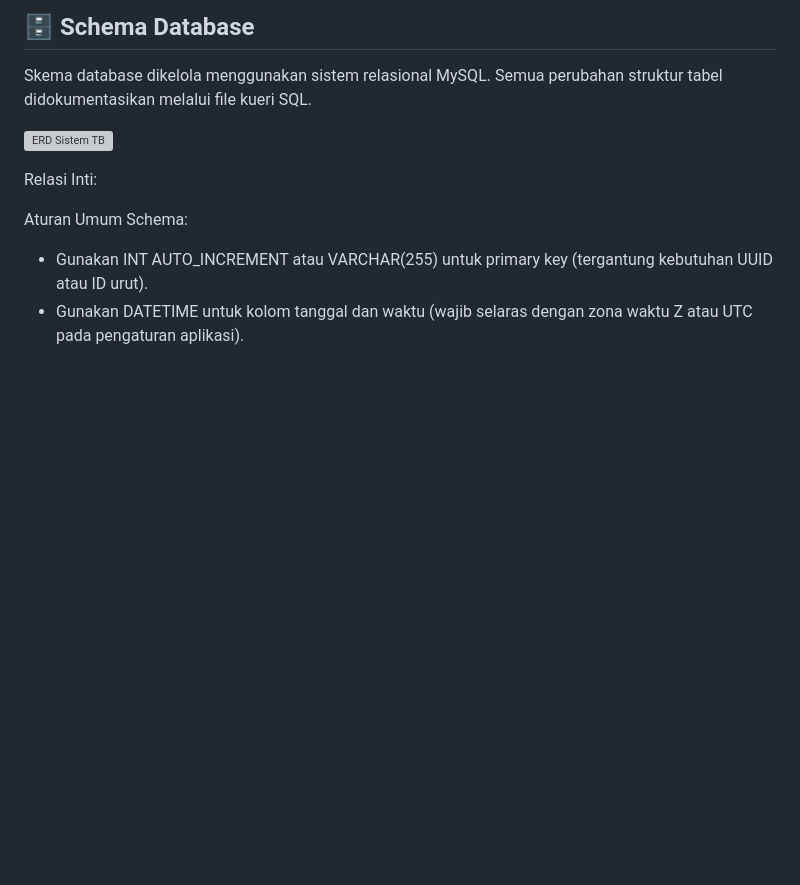
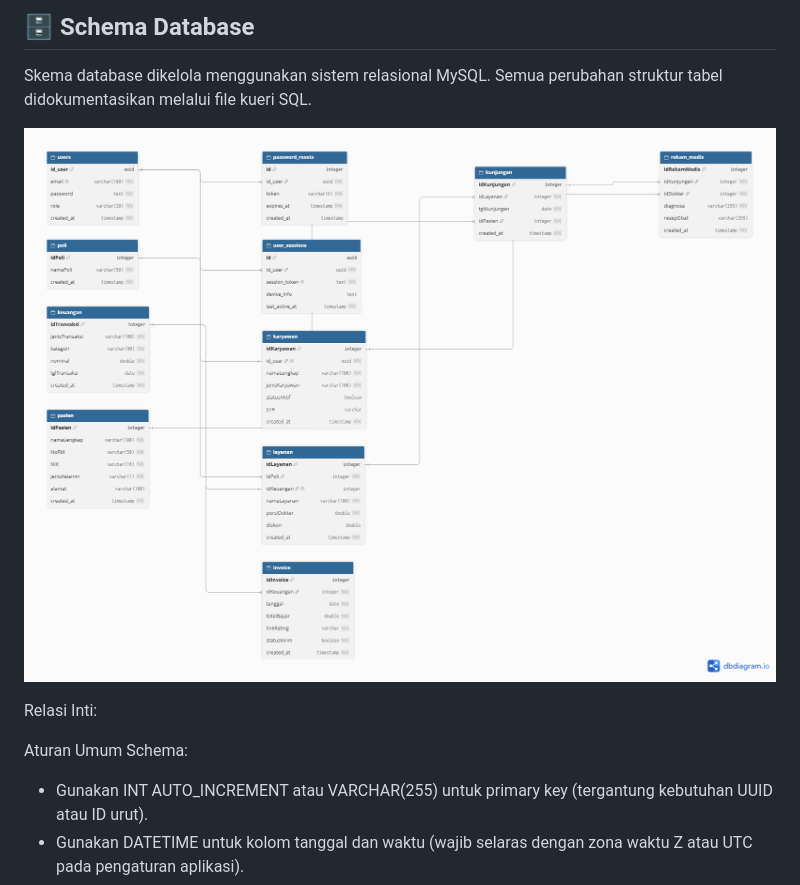
Before and after one commit to novandrawichdafarun/SIM-Klinik, a Markdown page: README.md, the part around the change. Drawn GitHub-style; pictures changed too: docs/ERD/ERM-Klinik.png (added); blank space fills up the shorter version; grey boxes are pictures that could not be loaded.

```diff
--- a/README.md
+++ b/README.md
@@ -49,7 +49,7 @@ Penjelasan singkat
 
 Skema database dikelola menggunakan sistem relasional MySQL. Semua perubahan struktur tabel didokumentasikan melalui file kueri SQL.
 
-![ERD Sistem TB](docs/ERD.png)
+![ERD Sistem TB](docs/ERD/ERM-Klinik.png)
 
 Relasi Inti:
 
```
Also changed, not shown: docs/Proses_Bisnis/BPMN SIM KLINIK.png (renamed from doc/Proses_Bisnis/BPMN SIM KLINIK.png), 10 other files.
